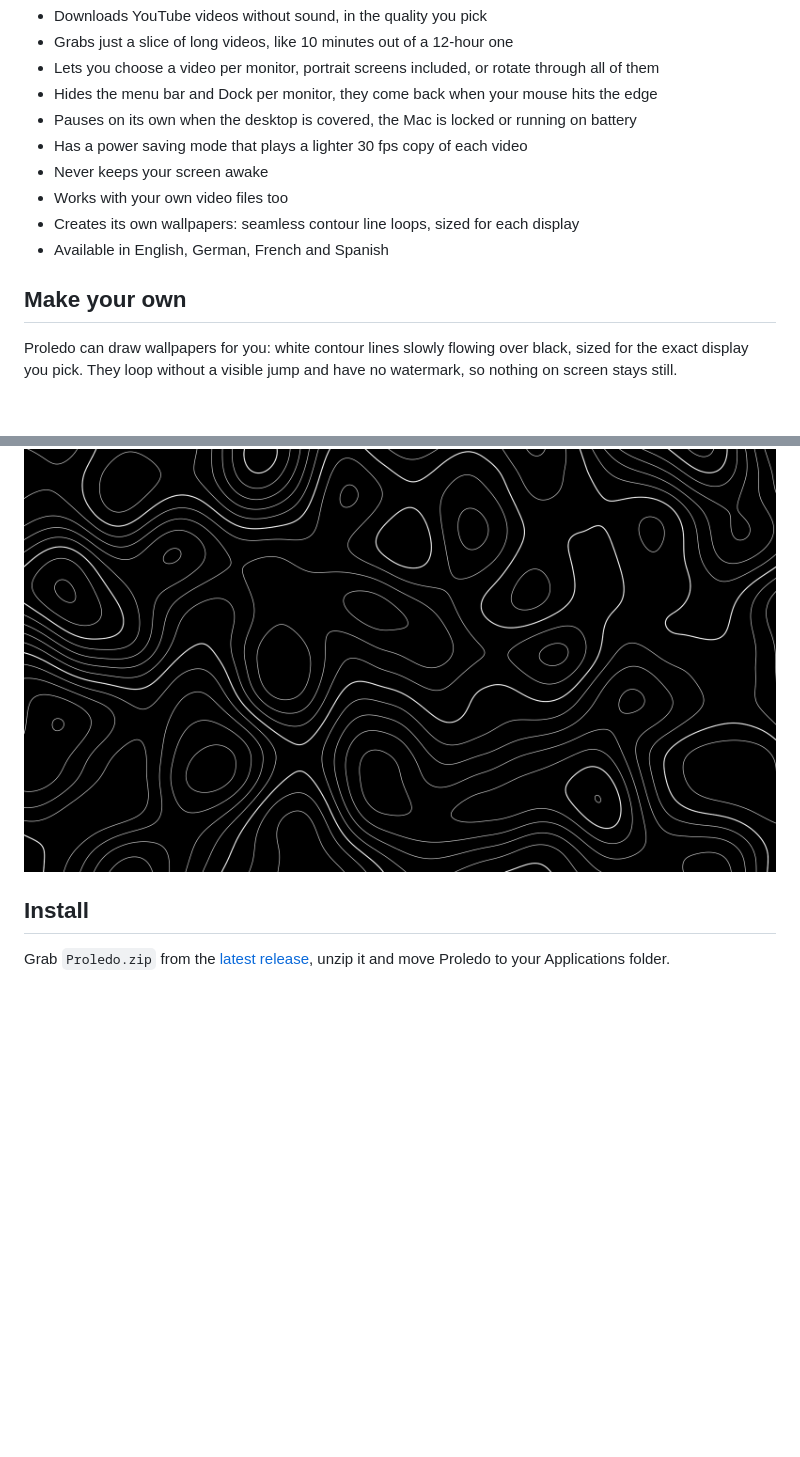
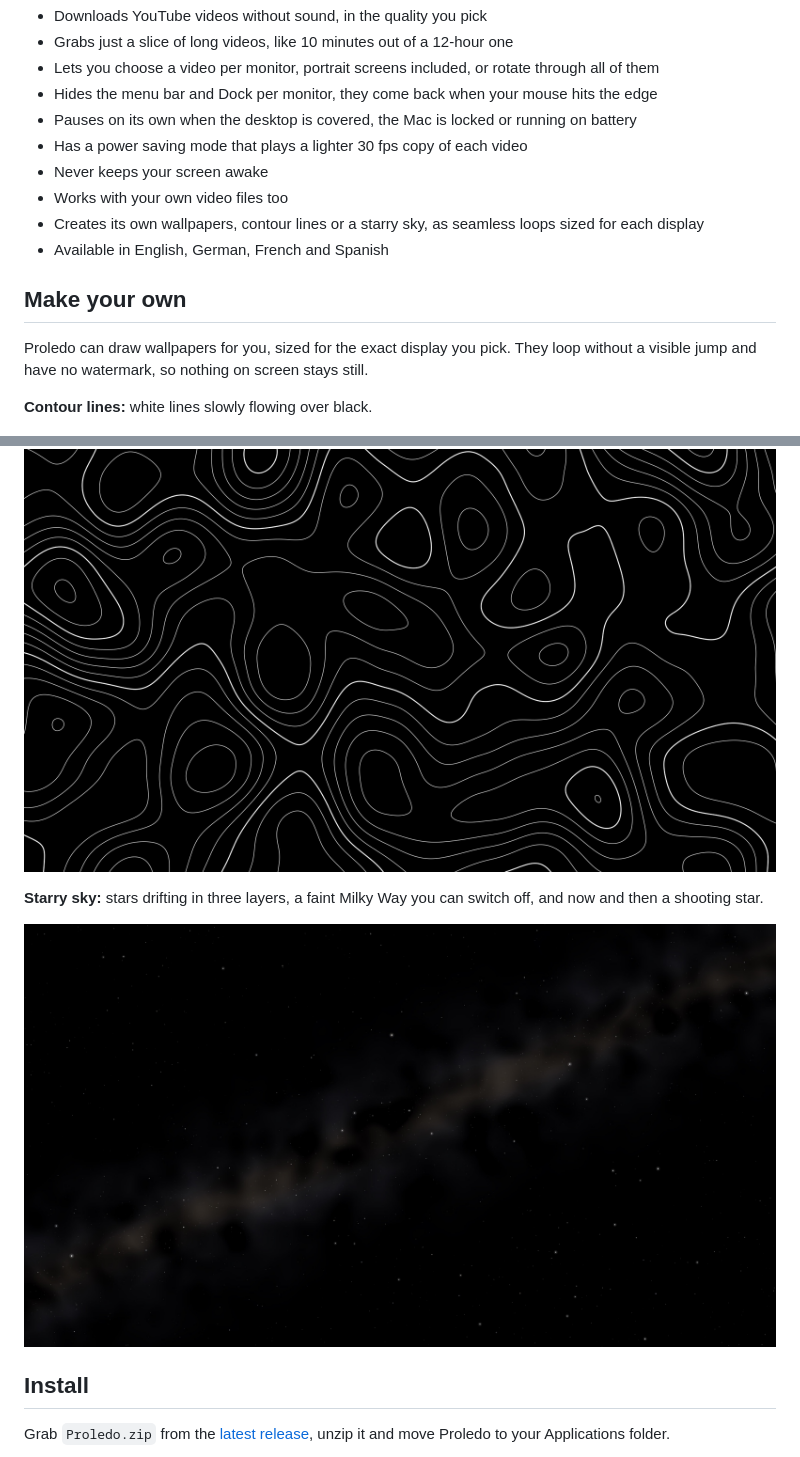
Before and after one commit to Pixzl/Proledo, a Markdown page: README.md, 2 parts joined by grey strips. Rendered like a GitHub page; pictures changed too: docs/starry-sky-0.9.jpg (added); blank space fills up the shorter version.

Commit message:
Add starry sky wallpaper style

```diff
--- a/README.md
+++ b/README.md
@@ -29,15 +29,23 @@ Made for the MacBook Pro with PROLED XDR display, works on any Mac and any exter
 - Has a power saving mode that plays a lighter 30 fps copy of each video
 - Never keeps your screen awake
 - Works with your own video files too
-- Creates its own wallpapers: seamless contour line loops, sized for each display
+- Creates its own wallpapers, contour lines or a starry sky, as seamless loops sized for each display
 - Available in English, German, French and Spanish
 
 ## Make your own
 
-Proledo can draw wallpapers for you: white contour lines slowly flowing over black, sized for the exact display you pick. They loop without a visible jump and have no watermark, so nothing on screen stays still.
+Proledo can draw wallpapers for you, sized for the exact display you pick. They loop without a visible jump and have no watermark, so nothing on screen stays still.
+
+**Contour lines:** white lines slowly flowing over black.
 
 <p align="center">
   <img src="docs/wallpaper.jpg" width="820" alt="A contour line wallpaper made by Proledo">
+</p>
+
+**Starry sky:** stars drifting in three layers, a faint Milky Way you can switch off, and now and then a shooting star.
+
+<p align="center">
+  <img src="docs/starry-sky-0.9.jpg" width="820" alt="A starry sky wallpaper made by Proledo">
 </p>
 
 ## Install
```
Also changed, not shown: CHANGELOG.md (+5 -0 lines), 10 other files.
